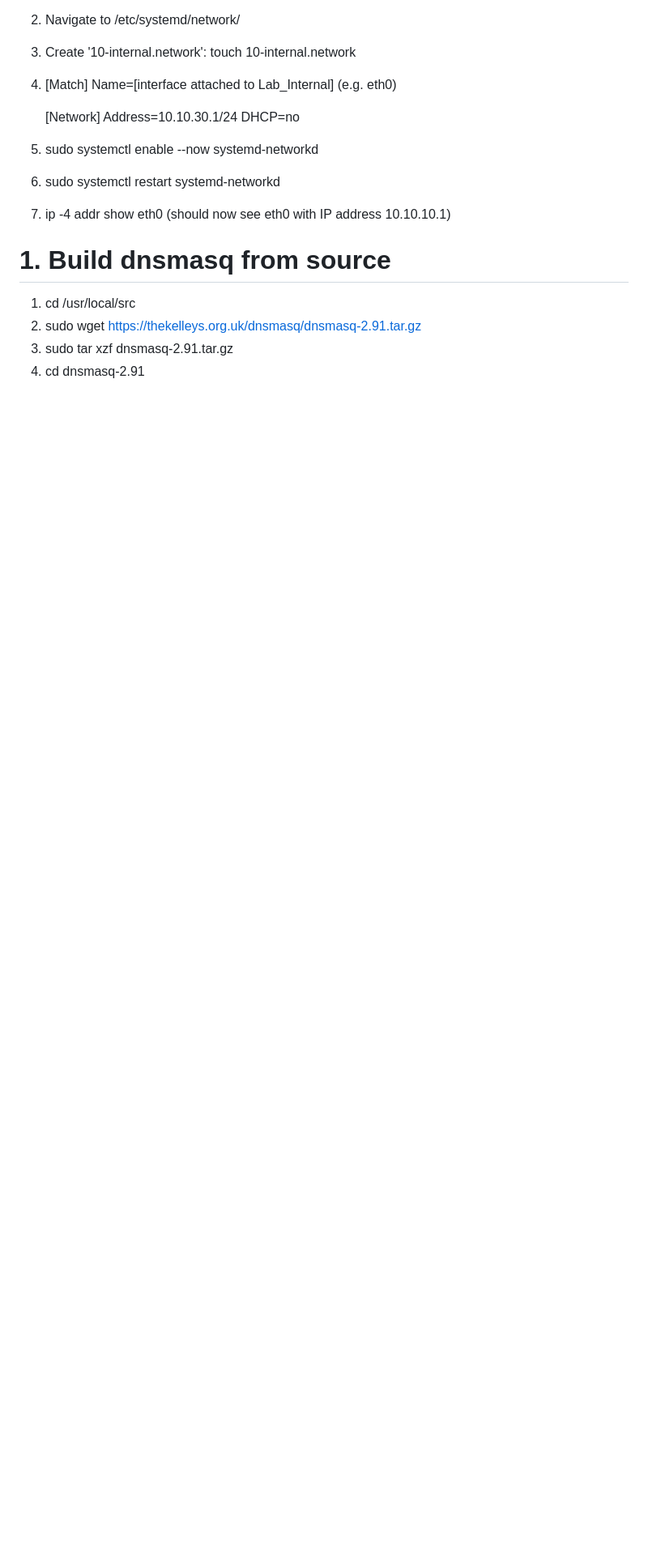
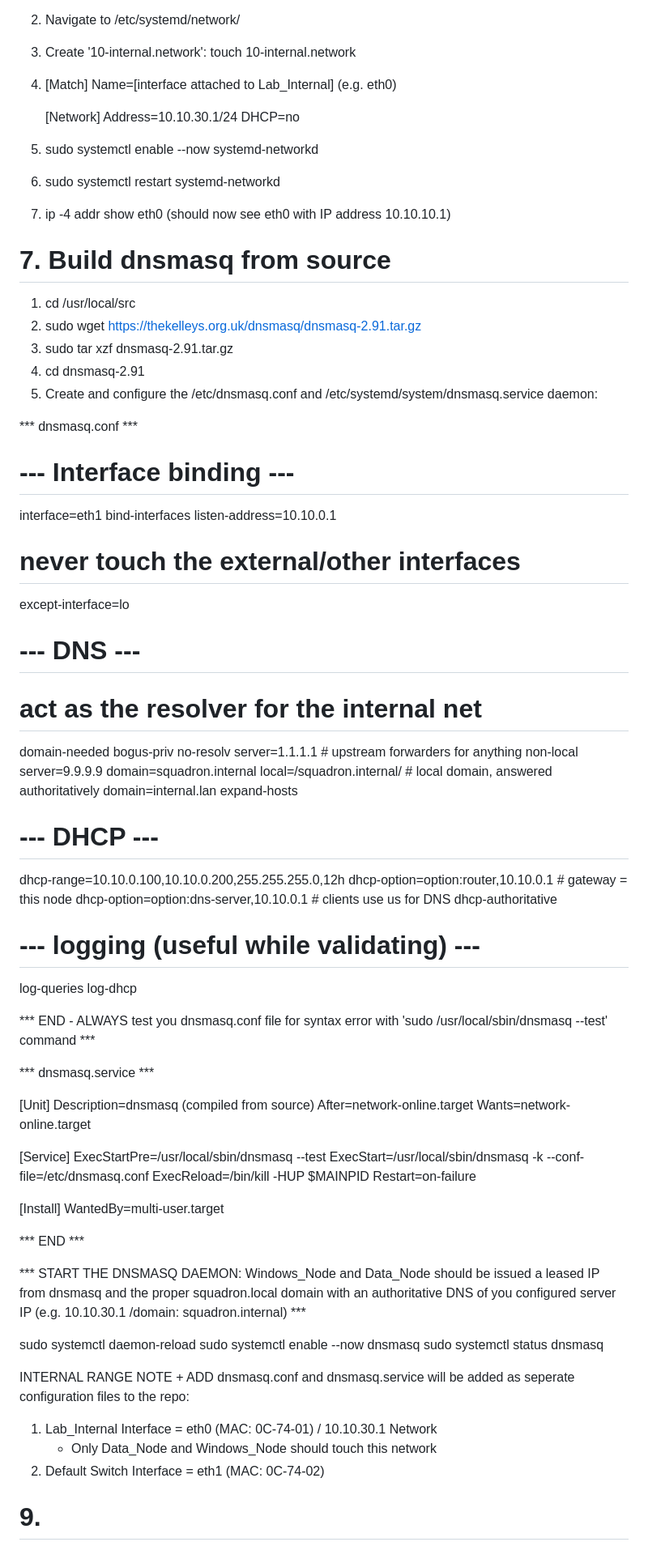
Before and after one commit to bitspatriot/Cyber-Training-Pipeline, a Markdown page: 01_Local_Environment/Phase_01_Build_Notes.md, the part around one of its changes. Shown at 81% size. Drawn GitHub-style; blank space fills up the shorter version.

Commit message:
Updated commands in Phase_01_Build_Notes after correcting connectivity issue and updating domain to squadron.internal

```diff
--- a/01_Local_Environment/Phase_01_Build_Notes.md
+++ b/01_Local_Environment/Phase_01_Build_Notes.md
@@ -79,8 +79,73 @@ STEPS:
 6. sudo systemctl restart systemd-networkd
 7. ip -4 addr show eth0 (should now see eth0 with IP address 10.10.10.1)
 
-# 1. Build dnsmasq from source
+# 7. Build dnsmasq from source
 1. cd /usr/local/src
 2. sudo wget https://thekelleys.org.uk/dnsmasq/dnsmasq-2.91.tar.gz
 3. sudo tar xzf dnsmasq-2.91.tar.gz
 4. cd dnsmasq-2.91
+5. Create and configure the /etc/dnsmasq.conf and /etc/systemd/system/dnsmasq.service daemon:
+
+*** dnsmasq.conf ***
+
+# --- Interface binding ---
+interface=eth1
+bind-interfaces
+listen-address=10.10.0.1
+# never touch the external/other interfaces
+except-interface=lo
+
+# --- DNS ---
+# act as the resolver for the internal net
+domain-needed
+bogus-priv
+no-resolv
+server=1.1.1.1        # upstream forwarders for anything non-local
+server=9.9.9.9
+domain=squadron.internal
+local=/squadron.internal/  # local domain, answered authoritatively
+domain=internal.lan
+expand-hosts
+
+# --- DHCP ---
+dhcp-range=10.10.0.100,10.10.0.200,255.255.255.0,12h
+dhcp-option=option:router,10.10.0.1       # gateway = this node
+dhcp-option=option:dns-server,10.10.0.1   # clients use us for DNS
+dhcp-authoritative
+
+# --- logging (useful while validating) ---
+log-queries
+log-dhcp
+
+*** END - ALWAYS test you dnsmasq.conf file for syntax error with 'sudo /usr/local/sbin/dnsmasq --test' command ***
+
+*** dnsmasq.service ***
+
+[Unit]
+Description=dnsmasq (compiled from source)
+After=network-online.target
+Wants=network-online.target
+
+[Service]
+ExecStartPre=/usr/local/sbin/dnsmasq --test
+ExecStart=/usr/local/sbin/dnsmasq -k --conf-file=/etc/dnsmasq.conf
+ExecReload=/bin/kill -HUP $MAINPID
+Restart=on-failure
+
+[Install]
+WantedBy=multi-user.target
+
+*** END ***
+
+*** START THE DNSMASQ DAEMON: Windows_Node and Data_Node should be issued a leased IP from dnsmasq and the proper squadron.local domain with an authoritative DNS of you configured server IP (e.g. 10.10.30.1 /domain: squadron.internal) ***
+
+sudo systemctl daemon-reload
+sudo systemctl enable --now dnsmasq
+sudo systemctl status dnsmasq
+
+INTERNAL RANGE NOTE + ADD dnsmasq.conf and dnsmasq.service will be added as seperate configuration files to the repo:
+1. Lab_Internal Interface = eth0 (MAC: 0C-74-01) / 10.10.30.1 Network
+   - Only Data_Node and Windows_Node should touch this network
+2. Default Switch Interface = eth1 (MAC: 0C-74-02)
+
+# 9.
```
Also changed, not shown: other parts of 01_Local_Environment/Phase_01_Build_Notes.md (+1 -1 lines).
